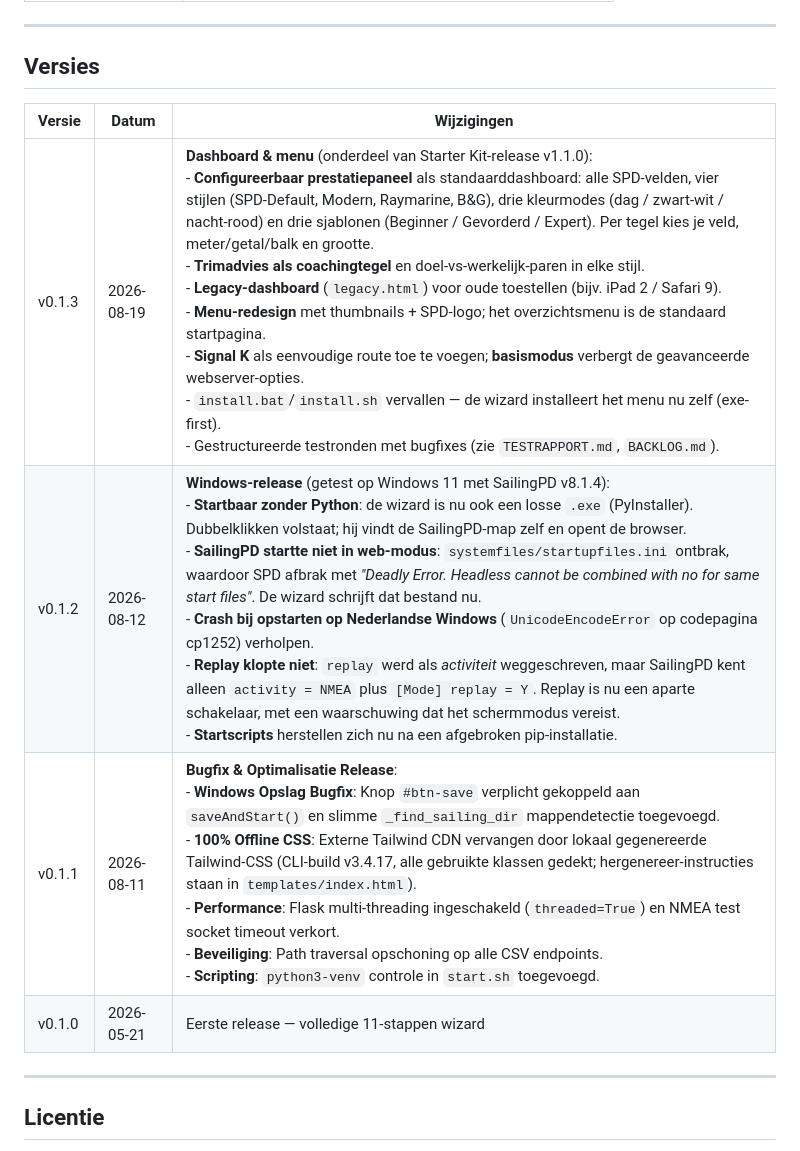
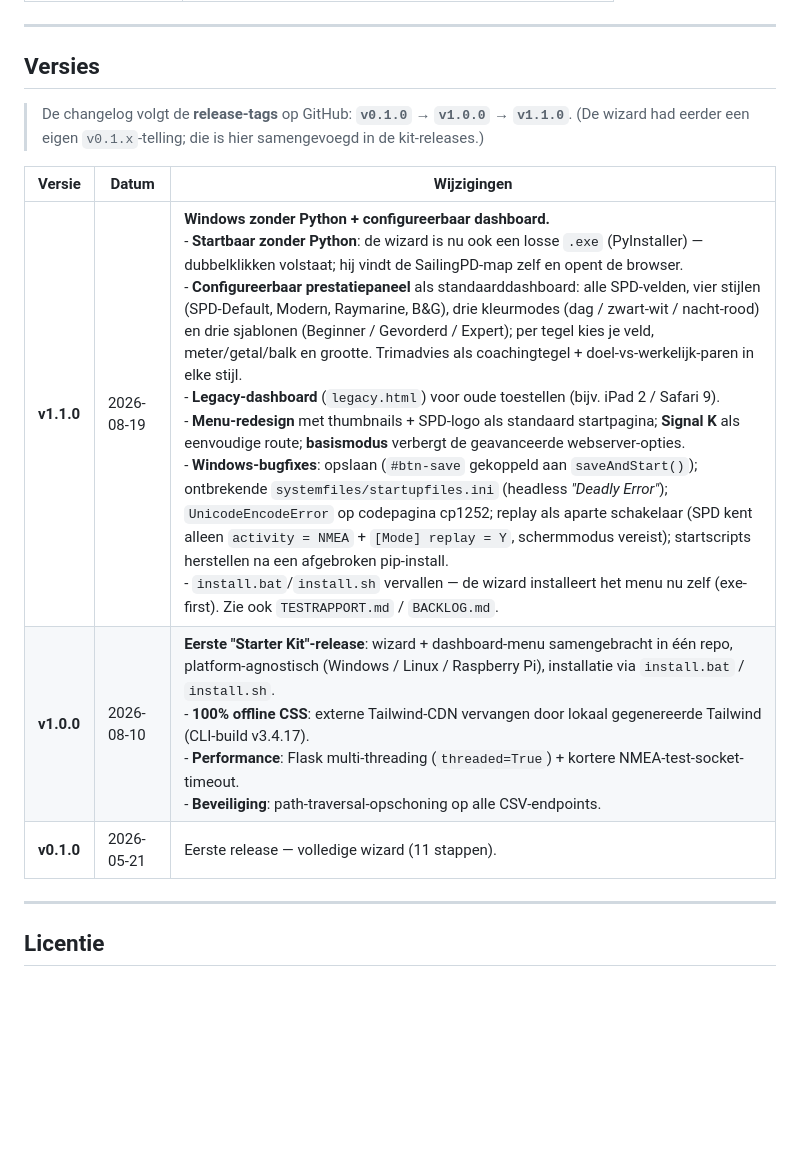
Before and after one commit to xanderburchartz/sailingpd-starterkit, a Markdown page: config-wizard/README.md, the part around the change. Rendered like a GitHub page; blank space fills up the shorter version.

Commit message:
Changelog: één telling langs de release-tags (v0.1.0 -> v1.0.0 -> v1.1.0)
Voegt de oude wizard-v0.1.x-telling samen in de kit-releases, zodat het
0.1.2-vs-1.1.0-gat verdwijnt. Besluit: op v1.1.0 blijven.

Co-Authored-By: Claude Opus 4.8 <noreply@anthropic.com>

```diff
--- a/config-wizard/README.md
+++ b/config-wizard/README.md
@@ -127,12 +127,13 @@ Op de laatste stap kunt u SailingPD direct starten via de groene knop **▶ Sail
 
 ## Versies
 
+> De changelog volgt de **release-tags** op GitHub: **`v0.1.0` → `v1.0.0` → `v1.1.0`**. (De wizard had eerder een eigen `v0.1.x`-telling; die is hier samengevoegd in de kit-releases.)
+
 | Versie | Datum | Wijzigingen |
 |--------|-------|-------------|
-| v0.1.3 | 2026-08-19 | **Dashboard & menu** (onderdeel van Starter Kit-release v1.1.0):<br>- **Configureerbaar prestatiepaneel** als standaarddashboard: alle SPD-velden, vier stijlen (SPD-Default, Modern, Raymarine, B&G), drie kleurmodes (dag / zwart-wit / nacht-rood) en drie sjablonen (Beginner / Gevorderd / Expert). Per tegel kies je veld, meter/getal/balk en grootte.<br>- **Trimadvies als coachingtegel** en doel-vs-werkelijk-paren in elke stijl.<br>- **Legacy-dashboard** (`legacy.html`) voor oude toestellen (bijv. iPad 2 / Safari 9).<br>- **Menu-redesign** met thumbnails + SPD-logo; het overzichtsmenu is de standaard startpagina.<br>- **Signal K** als eenvoudige route toe te voegen; **basismodus** verbergt de geavanceerde webserver-opties.<br>- `install.bat`/`install.sh` vervallen — de wizard installeert het menu nu zelf (exe-first).<br>- Gestructureerde testronden met bugfixes (zie `TESTRAPPORT.md`, `BACKLOG.md`). |
-| v0.1.2 | 2026-08-12 | **Windows-release** (getest op Windows 11 met SailingPD v8.1.4):<br>- **Startbaar zonder Python**: de wizard is nu ook een losse `.exe` (PyInstaller). Dubbelklikken volstaat; hij vindt de SailingPD-map zelf en opent de browser.<br>- **SailingPD startte niet in web-modus**: `systemfiles/startupfiles.ini` ontbrak, waardoor SPD afbrak met *"Deadly Error. Headless cannot be combined with no for same start files"*. De wizard schrijft dat bestand nu.<br>- **Crash bij opstarten op Nederlandse Windows** (`UnicodeEncodeError` op codepagina cp1252) verholpen.<br>- **Replay klopte niet**: `replay` werd als *activiteit* weggeschreven, maar SailingPD kent alleen `activity = NMEA` plus `[Mode] replay = Y`. Replay is nu een aparte schakelaar, met een waarschuwing dat het schermmodus vereist.<br>- **Startscripts** herstellen zich nu na een afgebroken pip-installatie. |
-| v0.1.1 | 2026-08-11 | **Bugfix & Optimalisatie Release**:<br>- **Windows Opslag Bugfix**: Knop `#btn-save` verplicht gekoppeld aan `saveAndStart()` en slimme `_find_sailing_dir` mappendetectie toegevoegd.<br>- **100% Offline CSS**: Externe Tailwind CDN vervangen door lokaal gegenereerde Tailwind-CSS (CLI-build v3.4.17, alle gebruikte klassen gedekt; hergenereer-instructies staan in `templates/index.html`).<br>- **Performance**: Flask multi-threading ingeschakeld (`threaded=True`) en NMEA test socket timeout verkort.<br>- **Beveiliging**: Path traversal opschoning op alle CSV endpoints.<br>- **Scripting**: `python3-venv` controle in `start.sh` toegevoegd. |
-| v0.1.0 | 2026-05-21 | Eerste release — volledige 11-stappen wizard |
+| **v1.1.0** | 2026-08-19 | **Windows zonder Python + configureerbaar dashboard.**<br>- **Startbaar zonder Python**: de wizard is nu ook een losse `.exe` (PyInstaller) — dubbelklikken volstaat; hij vindt de SailingPD-map zelf en opent de browser.<br>- **Configureerbaar prestatiepaneel** als standaarddashboard: alle SPD-velden, vier stijlen (SPD-Default, Modern, Raymarine, B&G), drie kleurmodes (dag / zwart-wit / nacht-rood) en drie sjablonen (Beginner / Gevorderd / Expert); per tegel kies je veld, meter/getal/balk en grootte. Trimadvies als coachingtegel + doel-vs-werkelijk-paren in elke stijl.<br>- **Legacy-dashboard** (`legacy.html`) voor oude toestellen (bijv. iPad 2 / Safari 9).<br>- **Menu-redesign** met thumbnails + SPD-logo als standaard startpagina; **Signal K** als eenvoudige route; **basismodus** verbergt de geavanceerde webserver-opties.<br>- **Windows-bugfixes**: opslaan (`#btn-save` gekoppeld aan `saveAndStart()`); ontbrekende `systemfiles/startupfiles.ini` (headless *"Deadly Error"*); `UnicodeEncodeError` op codepagina cp1252; replay als aparte schakelaar (SPD kent alleen `activity = NMEA` + `[Mode] replay = Y`, schermmodus vereist); startscripts herstellen na een afgebroken pip-install.<br>- `install.bat`/`install.sh` vervallen — de wizard installeert het menu nu zelf (exe-first). Zie ook `TESTRAPPORT.md` / `BACKLOG.md`. |
+| **v1.0.0** | 2026-08-10 | **Eerste "Starter Kit"-release**: wizard + dashboard-menu samengebracht in één repo, platform-agnostisch (Windows / Linux / Raspberry Pi), installatie via `install.bat` / `install.sh`.<br>- **100% offline CSS**: externe Tailwind-CDN vervangen door lokaal gegenereerde Tailwind (CLI-build v3.4.17).<br>- **Performance**: Flask multi-threading (`threaded=True`) + kortere NMEA-test-socket-timeout.<br>- **Beveiliging**: path-traversal-opschoning op alle CSV-endpoints. |
+| **v0.1.0** | 2026-05-21 | Eerste release — volledige wizard (11 stappen). |
 
 ---
 
```
